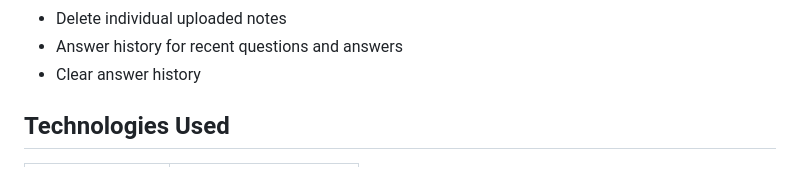
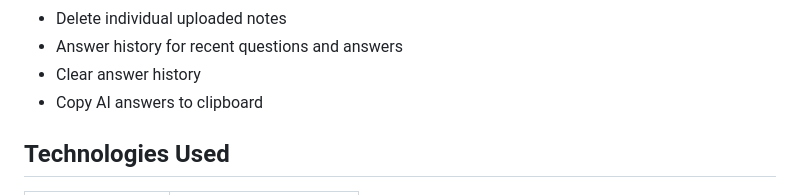
Before and after one commit to stonemagar/ai-study-assistant-rag, a Markdown page: README.md, the part around the change. Drawn GitHub-style.

Commit message:
Update README with copy answer feature

```diff
--- a/README.md
+++ b/README.md
@@ -29,6 +29,7 @@ The aim of this project is to build a simple AI-powered study assistant that ans
 - Delete individual uploaded notes
 - Answer history for recent questions and answers
 - Clear answer history
+- Copy AI answers to clipboard
 
 ## Technologies Used
 
```
